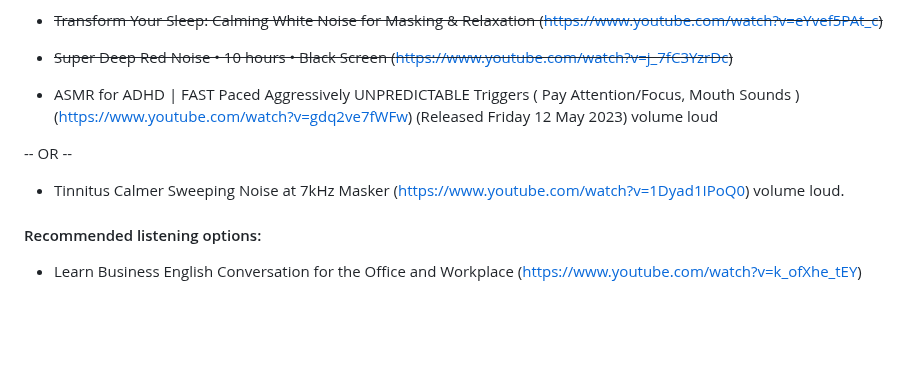
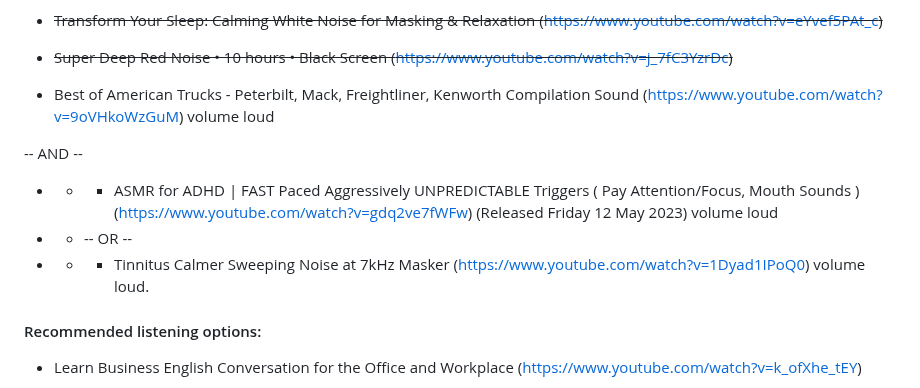
Before and after one commit to kkamara/kelvinkamara, a Markdown page: readme.md, the part around the change. GitHub-like rendering; blank space fills up the shorter version.

```diff
--- a/readme.md
+++ b/readme.md
@@ -84,11 +84,15 @@ within the playlist: X2Download.app-RESTAURANT AMBIENCE • 10H Busy Coffee Shop
 
 * ~~Super Deep Red Noise • 10 hours • Black Screen (https://www.youtube.com/watch?v=j_7fC3YzrDc)~~
 
-* ASMR for ADHD | FAST Paced Aggressively UNPREDICTABLE Triggers ( Pay Attention/Focus, Mouth Sounds ) (https://www.youtube.com/watch?v=gdq2ve7fWFw) (Released Friday 12 May 2023) volume loud
+* Best of American Trucks - Peterbilt, Mack, Freightliner, Kenworth Compilation Sound (https://www.youtube.com/watch?v=9oVHkoWzGuM) volume loud
 
--- OR --
+-- AND --
 
-* Tinnitus Calmer Sweeping Noise at 7kHz Masker (https://www.youtube.com/watch?v=1Dyad1IPoQ0) volume loud.
+* * * ASMR for ADHD | FAST Paced Aggressively UNPREDICTABLE Triggers ( Pay Attention/Focus, Mouth Sounds ) (https://www.youtube.com/watch?v=gdq2ve7fWFw) (Released Friday 12 May 2023) volume loud
+
+* * -- OR --
+
+* * * Tinnitus Calmer Sweeping Noise at 7kHz Masker (https://www.youtube.com/watch?v=1Dyad1IPoQ0) volume loud.
 
 #### Recommended listening options:
 
```
